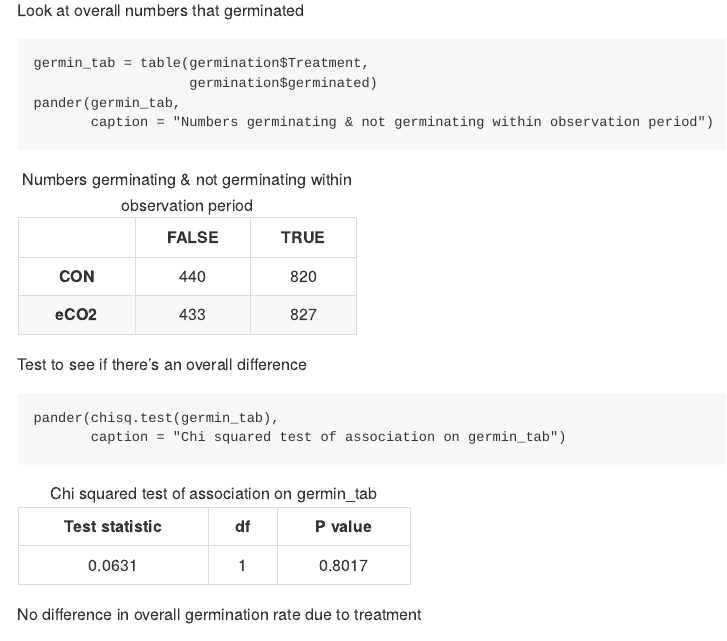
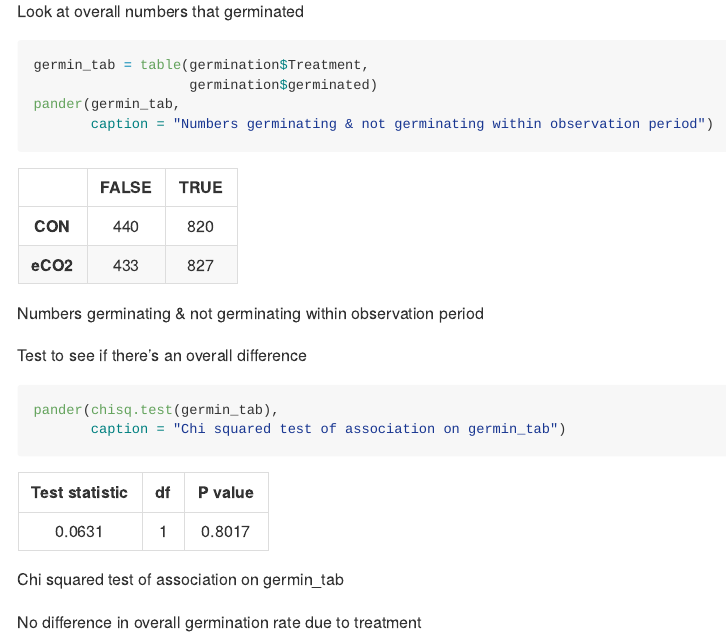
Before and after one commit to DrJonYearsley/Phenograss, an R Markdown document (Germination/analysis_report.Rmd): the page in a window 1100 px wide, from 470 px down before the commit and from 600 px down after it, so that both start at the same text. The pictures show the output file Germination/analysis_report.md that the author committed with the source, drawn offline in the style of GitHub.

Commit message:
Update report to be github doc

````diff
--- a/Germination/analysis_report.Rmd
+++ b/Germination/analysis_report.Rmd
@@ -2,7 +2,7 @@
 title: 'Phenograss: Survival analysis of germination data'
 author: "Jon Yearsley"
 date: "26th March 2020"
-output: html_document
+output: github_document
 ---
 
 ```{r setup, include=FALSE}
````
Also changed, not shown: Germination/analysis_report.html (deleted), Germination/analysis_report.md, Germination/analysis_report.Rmd (2 more changed lines), 9 other files.
